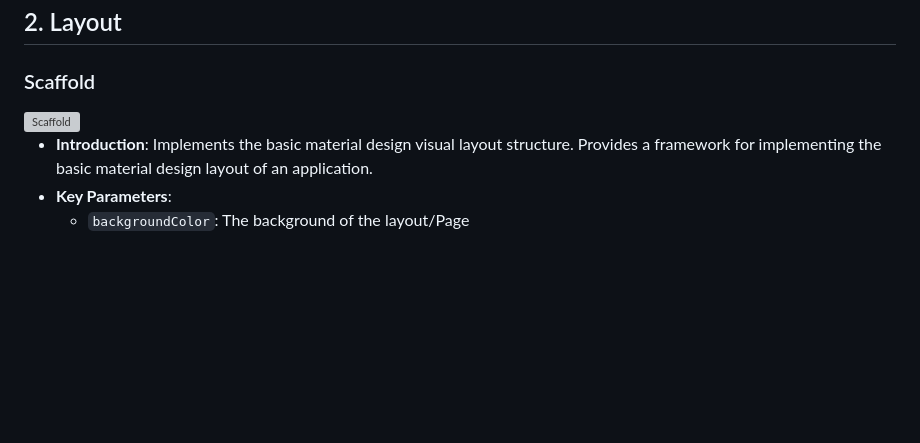
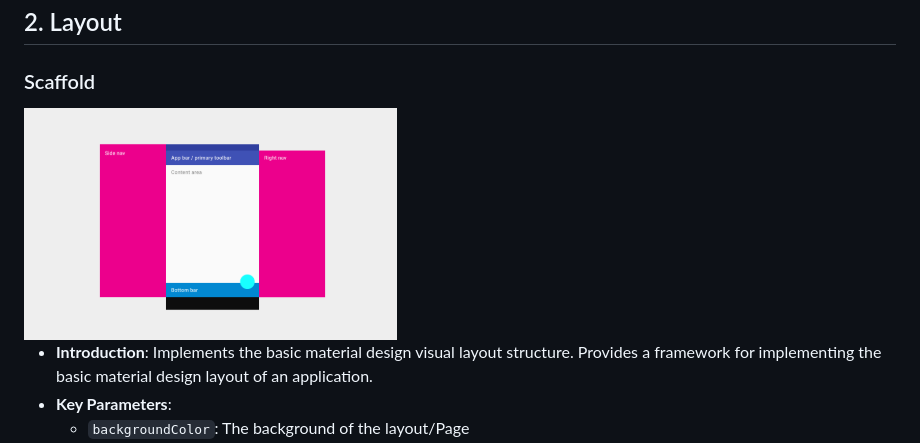
Before and after one commit to pedi10/umee_introtoflutterui, a Markdown page: tutorials/ui_reference.md, the part around the change. Drawn GitHub-style; blank space fills up the shorter version; grey boxes are pictures that could not be loaded.

```diff
--- a/tutorials/ui_reference.md
+++ b/tutorials/ui_reference.md
@@ -327,7 +327,7 @@ MaterialApp(
 
 ### Scaffold
 
-<img src="../assets/ui_reference/scaffold2.png" alt="Scaffold">
+<img src="../assets/ui_reference/scaffold.png" alt="Scaffold">
 
 - **Introduction**: Implements the basic material design visual layout structure. Provides a framework for implementing the basic material design layout of an application.
 - **Key Parameters**:
```
